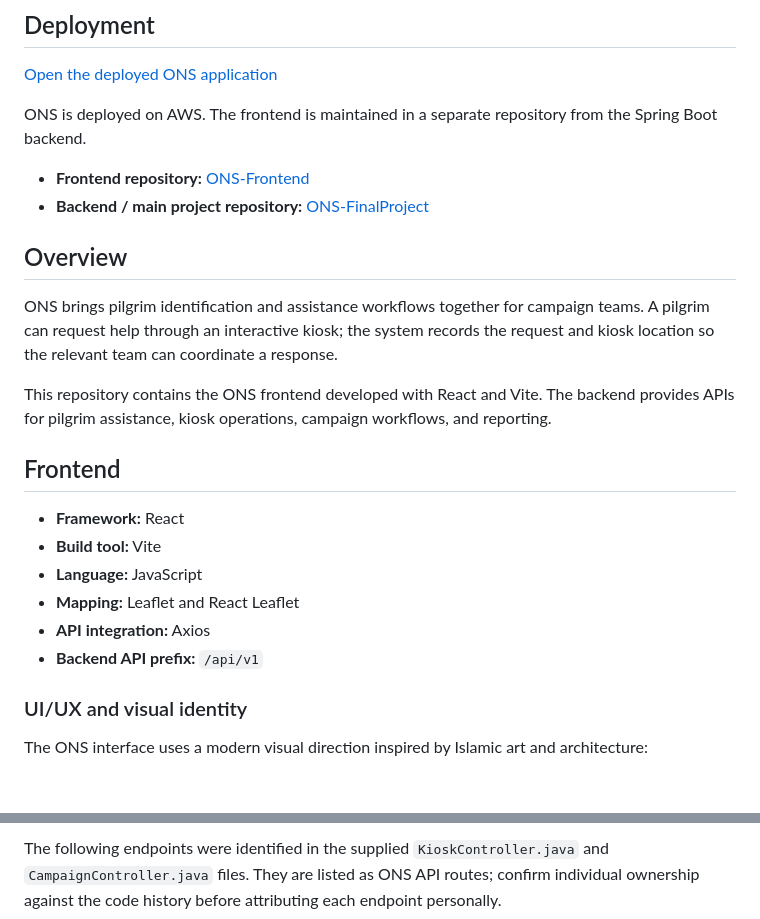
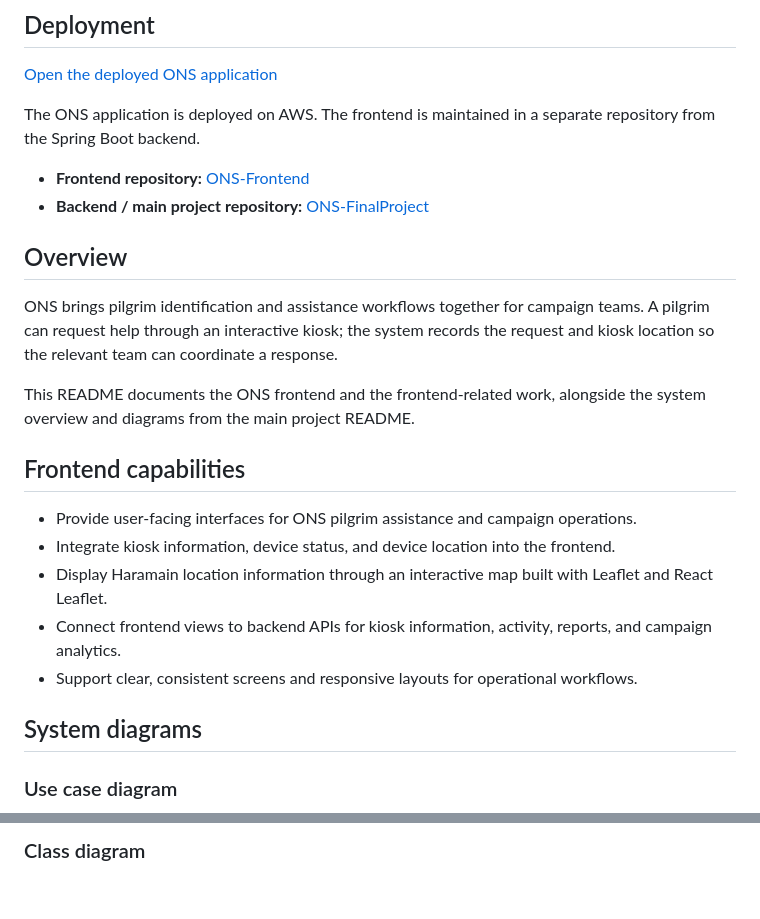
Before and after one commit to ThekraMahmoud/ONS-FinalProject, a Markdown page: README.md, 2 parts joined by grey strips. GitHub-like rendering; blank space fills up the shorter version.

```diff
--- a/README.md
+++ b/README.md
@@ -8,7 +8,7 @@
 
 [Open the deployed ONS application](https://d3ujyxwecja6r4.cloudfront.net/)
 
-ONS is deployed on AWS. The frontend is maintained in a separate repository from the Spring Boot backend.
+The ONS application is deployed on AWS. The frontend is maintained in a separate repository from the Spring Boot backend.
 
 - **Frontend repository:** [ONS-Frontend](https://github.com/ThekraMahmoud/ONS-Frontend)
 - **Backend / main project repository:** [ONS-FinalProject](https://github.com/faisalbageis/ONS-FinalProject)
@@ -17,18 +17,17 @@ ONS is deployed on AWS. The frontend is maintained in a separate repository from
 
 ONS brings pilgrim identification and assistance workflows together for campaign teams. A pilgrim can request help through an interactive kiosk; the system records the request and kiosk location so the relevant team can coordinate a response.
 
-This repository contains the ONS frontend developed with React and Vite. The backend provides APIs for pilgrim assistance, kiosk operations, campaign workflows, and reporting.
+This README documents the ONS frontend and the frontend-related work, alongside the system overview and diagrams from the main project README.
 
-## Frontend
+## Frontend capabilities
 
-- **Framework:** React
-- **Build tool:** Vite
-- **Language:** JavaScript
-- **Mapping:** Leaflet and React Leaflet
-- **API integration:** Axios
-- **Backend API prefix:** `/api/v1`
+- Provide user-facing interfaces for ONS pilgrim assistance and campaign operations.
+- Integrate kiosk information, device status, and device location into the frontend.
+- Display Haramain location information through an interactive map built with Leaflet and React Leaflet.
+- Connect frontend views to backend APIs for kiosk information, activity, reports, and campaign analytics.
+- Support clear, consistent screens and responsive layouts for operational workflows.
 
-### UI/UX and visual identity
+## System diagrams
 
-The ONS interface uses a modern visual direction inspired by Islamic art and architecture:
+### Use case diagram
 
@@ -49,3 +77,3 @@ The ONS interface uses a modern visual direction inspired by Islamic art and arc
 
-The following endpoints were identified in the supplied `KioskController.java` and `CampaignController.java` files. They are listed as ONS API routes; confirm individual ownership against the code history before attributing each endpoint personally.
+### Class diagram
 
```
Also changed, not shown: other parts of README.md (+197 -45 lines).
